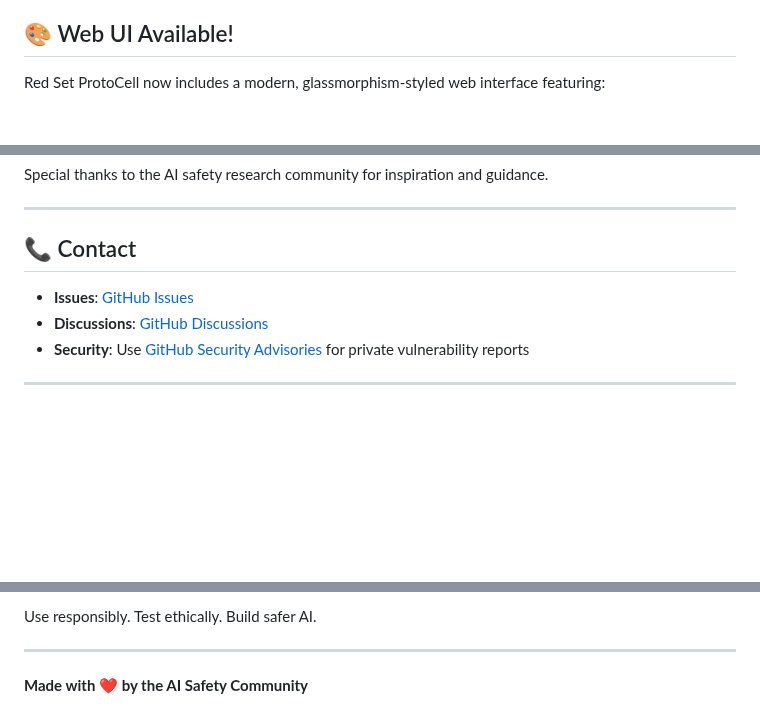
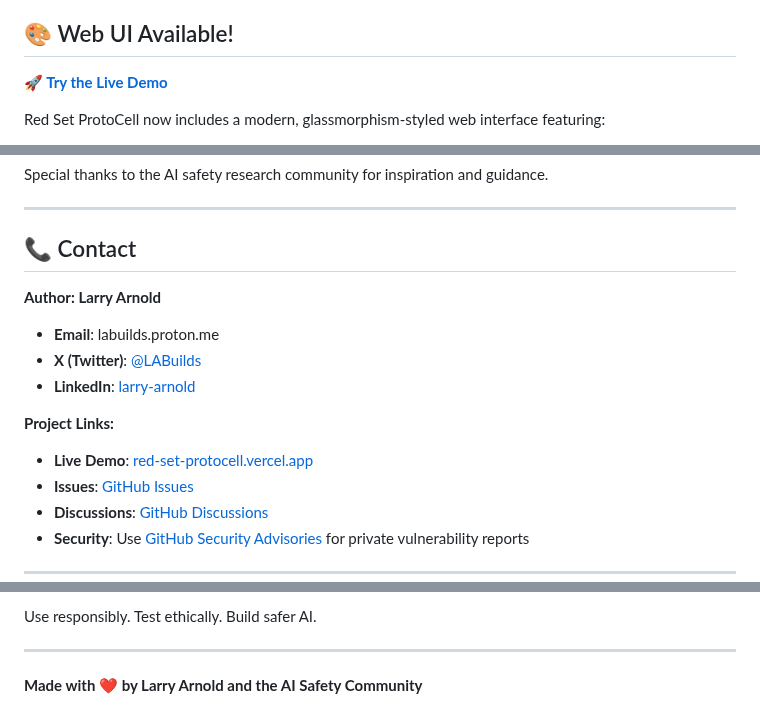
Before and after one commit to Arnoldlarry15/red-set-protocell, a Markdown page: README.md, 3 parts joined by grey strips. Drawn GitHub-style; blank space fills up the shorter version.

Commit message:
Add Vercel live demo link and contact information to README
Co-authored-by: Arnoldlarry15 <109889595+Arnoldlarry15@users.noreply.github.com>

```diff
--- a/README.md
+++ b/README.md
@@ -12,6 +12,8 @@
 Red Set ProtoCell is an offensive security tool for AI systems—a red-teaming engine, not a guardrail. It uses evolutionary algorithms and adaptive attack strategies to systematically probe large language models (LLMs) for unknown failure modes. Think of it as a fuzzer or penetration testing suite for AI: it discovers novel vulnerabilities before attackers or users do, providing reproducible, analyzable evidence of model weaknesses.
 
 ## 🎨 Web UI Available!
+
+**🚀 [Try the Live Demo](https://red-set-protocell.vercel.app)**
 
 Red Set ProtoCell now includes a modern, glassmorphism-styled web interface featuring:
 - **Live Attack Feed**: Real-time stream of red teaming attacks
@@ -1959,6 +1961,13 @@ Special thanks to the AI safety research community for inspiration and guidance.
 
 ## 📞 Contact
 
+**Author: Larry Arnold**
+- **Email**: labuilds.proton.me
+- **X (Twitter)**: [@LABuilds](https://x.com/LABuilds)
+- **LinkedIn**: [larry-arnold](https://linkedin.com/in/larry-arnold)
+
+**Project Links:**
+- **Live Demo**: [red-set-protocell.vercel.app](https://red-set-protocell.vercel.app)
 - **Issues**: [GitHub Issues](https://github.com/Arnoldlarry15/red-set-protocell/issues)
 - **Discussions**: [GitHub Discussions](https://github.com/Arnoldlarry15/red-set-protocell/discussions)
 - **Security**: Use [GitHub Security Advisories](https://github.com/Arnoldlarry15/red-set-protocell/security/advisories/new) for private vulnerability reports
@@ -2038,4 +2047,4 @@ Use responsibly. Test ethically. Build safer AI.
 
 ---
 
-**Made with ❤️ by the AI Safety Community**
+**Made with ❤️ by Larry Arnold and the AI Safety Community**
```
